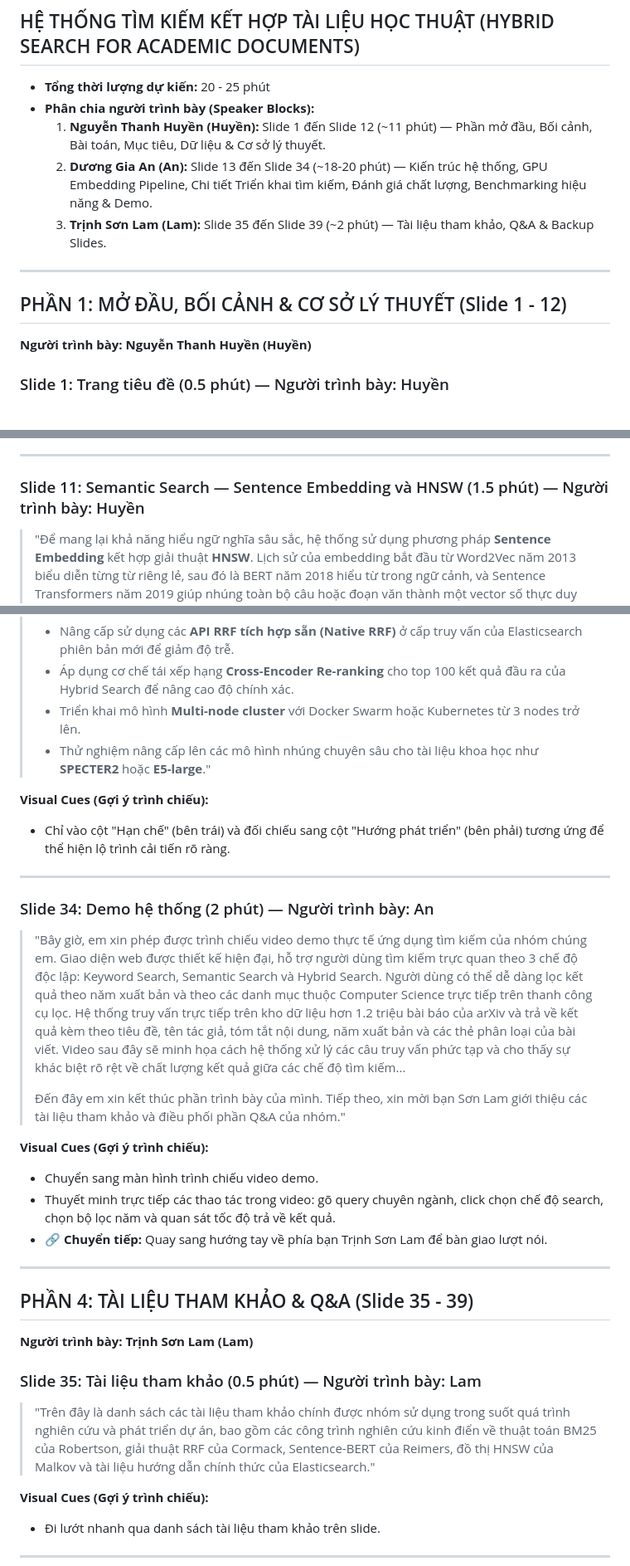
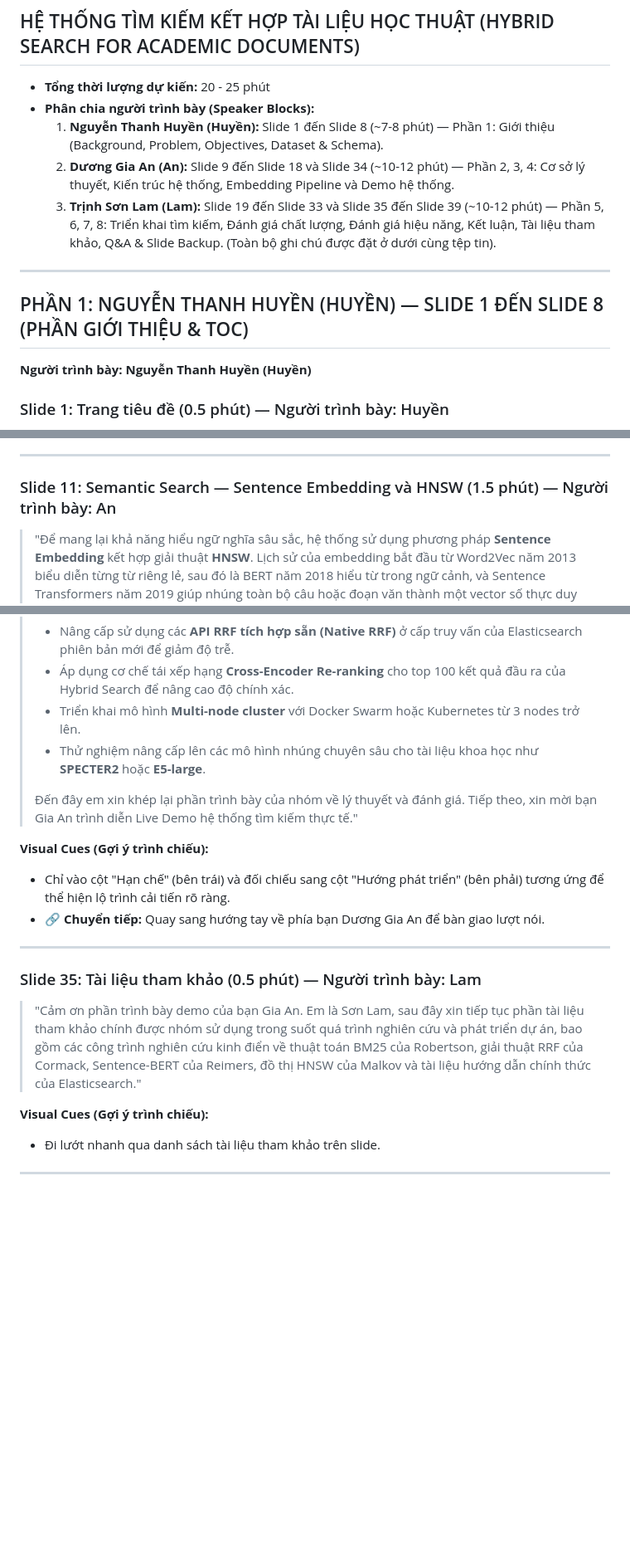
Before and after one commit to kinggiaan/Big-Data, a Markdown page: Report_Final/slides/speaker_notes.md, 3 parts joined by grey strips. Shown at 83% size. Drawn GitHub-style; blank space fills up the shorter version.

```diff
--- a/Report_Final/slides/speaker_notes.md
+++ b/Report_Final/slides/speaker_notes.md
@@ -3,13 +3,13 @@
 
 - **Tổng thời lượng dự kiến:** 20 - 25 phút
 - **Phân chia người trình bày (Speaker Blocks):**
-  1. **Nguyễn Thanh Huyền (Huyền):** Slide 1 đến Slide 12 (~11 phút) — Phần mở đầu, Bối cảnh, Bài toán, Mục tiêu, Dữ liệu & Cơ sở lý thuyết.
-  2. **Dương Gia An (An):** Slide 13 đến Slide 34 (~18-20 phút) — Kiến trúc hệ thống, GPU Embedding Pipeline, Chi tiết Triển khai tìm kiếm, Đánh giá chất lượng, Benchmarking hiệu năng & Demo.
-  3. **Trịnh Sơn Lam (Lam):** Slide 35 đến Slide 39 (~2 phút) — Tài liệu tham khảo, Q&A & Backup Slides.
+  1. **Nguyễn Thanh Huyền (Huyền):** Slide 1 đến Slide 8 (~7-8 phút) — Phần 1: Giới thiệu (Background, Problem, Objectives, Dataset & Schema).
+  2. **Dương Gia An (An):** Slide 9 đến Slide 18 và Slide 34 (~10-12 phút) — Phần 2, 3, 4: Cơ sở lý thuyết, Kiến trúc hệ thống, Embedding Pipeline và Demo hệ thống.
+  3. **Trịnh Sơn Lam (Lam):** Slide 19 đến Slide 33 và Slide 35 đến Slide 39 (~10-12 phút) — Phần 5, 6, 7, 8: Triển khai tìm kiếm, Đánh giá chất lượng, Đánh giá hiệu năng, Kết luận, Tài liệu tham khảo, Q&A & Slide Backup. (Toàn bộ ghi chú được đặt ở dưới cùng tệp tin).
 
 ---
 
-## PHẦN 1: MỞ ĐẦU, BỐI CẢNH & CƠ SỞ LÝ THUYẾT (Slide 1 - 12)
+## PHẦN 1: NGUYỄN THANH HUYỀN (HUYỀN) — SLIDE 1 ĐẾN SLIDE 8 (PHẦN GIỚI THIỆU & TOC)
 **Người trình bày: Nguyễn Thanh Huyền (Huyền)**
 
 ### Slide 1: Trang tiêu đề (0.5 phút) — Người trình bày: Huyền
@@ -129,7 +135,7 @@
 
 ---
 
-### Slide 11: Semantic Search — Sentence Embedding và HNSW (1.5 phút) — Người trình bày: Huyền
+### Slide 11: Semantic Search — Sentence Embedding và HNSW (1.5 phút) — Người trình bày: An
 > "Để mang lại khả năng hiểu ngữ nghĩa sâu sắc, hệ thống sử dụng phương pháp **Sentence Embedding** kết hợp giải thuật **HNSW**. Lịch sử của embedding bắt đầu từ Word2Vec năm 2013 biểu diễn từng từ riêng lẻ, sau đó là BERT năm 2018 hiểu từ trong ngữ cảnh, và Sentence Transformers năm 2019 giúp nhúng toàn bộ câu hoặc đoạn văn thành một vector số thực duy nhất. Độ tương đồng ngữ nghĩa giữa hai văn bản được tính bằng **Cosine Similarity** của hai vector biểu diễn.
 > Để tìm kiếm nhanh chóng trong không gian hàng triệu vector mà không phải tính khoảng cách tuyến tính, giải thuật **HNSW** được áp dụng. HNSW tổ chức không gian vector thành đồ thị đa tầng tương tự như cấu trúc Skip List. Các tầng trên có các liên kết nhảy xa giúp định vị nhanh vùng lân cận, trong khi các tầng dưới chi tiết hơn giúp tìm chính xác láng giềng gần nhất. Nhờ vậy, độ phức tạp tìm kiếm giảm từ $O(N)$ xuống mức logarit $O(\log N)$. Cấu hình HNSW trong Elasticsearch của nhóm sử dụng số liên kết mỗi node $M = 16$ và tham số xây dựng $ef\_construction = 100$."
 
@@ -395,31 +410,18 @@
 > - Nâng cấp sử dụng các **API RRF tích hợp sẵn (Native RRF)** ở cấp truy vấn của Elasticsearch phiên bản mới để giảm độ trễ.
 > - Áp dụng cơ chế tái xếp hạng **Cross-Encoder Re-ranking** cho top 100 kết quả đầu ra của Hybrid Search để nâng cao độ chính xác.
 > - Triển khai mô hình **Multi-node cluster** với Docker Swarm hoặc Kubernetes từ 3 nodes trở lên.
-> - Thử nghiệm nâng cấp lên các mô hình nhúng chuyên sâu cho tài liệu khoa học như **SPECTER2** hoặc **E5-large**."
+> - Thử nghiệm nâng cấp lên các mô hình nhúng chuyên sâu cho tài liệu khoa học như **SPECTER2** hoặc **E5-large**.
+>
+> Đến đây em xin khép lại phần trình bày của nhóm về lý thuyết và đánh giá. Tiếp theo, xin mời bạn Gia An trình diễn Live Demo hệ thống tìm kiếm thực tế."
 
 **Visual Cues (Gợi ý trình chiếu):**
 * Chỉ vào cột "Hạn chế" (bên trái) và đối chiếu sang cột "Hướng phát triển" (bên phải) tương ứng để thể hiện lộ trình cải tiến rõ ràng.
+* 🔗 **Chuyển tiếp:** Quay sang hướng tay về phía bạn Dương Gia An để bàn giao lượt nói.
 
 ---
 
-### Slide 34: Demo hệ thống (2 phút) — Người trình bày: An
-> "Bây giờ, em xin phép được trình chiếu video demo thực tế ứng dụng tìm kiếm của nhóm chúng em. Giao diện web được thiết kế hiện đại, hỗ trợ người dùng tìm kiếm trực quan theo 3 chế độ độc lập: Keyword Search, Semantic Search và Hybrid Search.
-> Người dùng có thể dễ dàng lọc kết quả theo năm xuất bản và theo các danh mục thuộc Computer Science trực tiếp trên thanh công cụ lọc. Hệ thống truy vấn trực tiếp trên kho dữ liệu hơn 1.2 triệu bài báo của arXiv và trả về kết quả kèm theo tiêu đề, tên tác giả, tóm tắt nội dung, năm xuất bản và các thẻ phân loại của bài viết. Video sau đây sẽ minh họa cách hệ thống xử lý các câu truy vấn phức tạp và cho thấy sự khác biệt rõ rệt về chất lượng kết quả giữa các chế độ tìm kiếm...
->
-> Đến đây em xin kết thúc phần trình bày của mình. Tiếp theo, xin mời bạn Sơn Lam giới thiệu các tài liệu tham khảo và điều phối phần Q&A của nhóm."
-
-**Visual Cues (Gợi ý trình chiếu):**
-* Chuyển sang màn hình trình chiếu video demo.
-* Thuyết minh trực tiếp các thao tác trong video: gõ query chuyên ngành, click chọn chế độ search, chọn bộ lọc năm và quan sát tốc độ trả về kết quả.
-* 🔗 **Chuyển tiếp:** Quay sang hướng tay về phía bạn Trịnh Sơn Lam để bàn giao lượt nói.
-
----
-
-## PHẦN 4: TÀI LIỆU THAM KHẢO & Q&A (Slide 35 - 39)
-**Người trình bày: Trịnh Sơn Lam (Lam)**
-
 ### Slide 35: Tài liệu tham khảo (0.5 phút) — Người trình bày: Lam
-> "Trên đây là danh sách các tài liệu tham khảo chính được nhóm sử dụng trong suốt quá trình nghiên cứu và phát triển dự án, bao gồm các công trình nghiên cứu kinh điển về thuật toán BM25 của Robertson, giải thuật RRF của Cormack, Sentence-BERT của Reimers, đồ thị HNSW của Malkov và tài liệu hướng dẫn chính thức của Elasticsearch."
+> "Cảm ơn phần trình bày demo của bạn Gia An. Em là Sơn Lam, sau đây xin tiếp tục phần tài liệu tham khảo chính được nhóm sử dụng trong suốt quá trình nghiên cứu và phát triển dự án, bao gồm các công trình nghiên cứu kinh điển về thuật toán BM25 của Robertson, giải thuật RRF của Cormack, Sentence-BERT của Reimers, đồ thị HNSW của Malkov và tài liệu hướng dẫn chính thức của Elasticsearch."
 
 **Visual Cues (Gợi ý trình chiếu):**
 * Đi lướt nhanh qua danh sách tài liệu tham khảo trên slide.
```
Also changed, not shown: other parts of Report_Final/slides/speaker_notes.md (+52 -38 lines).
